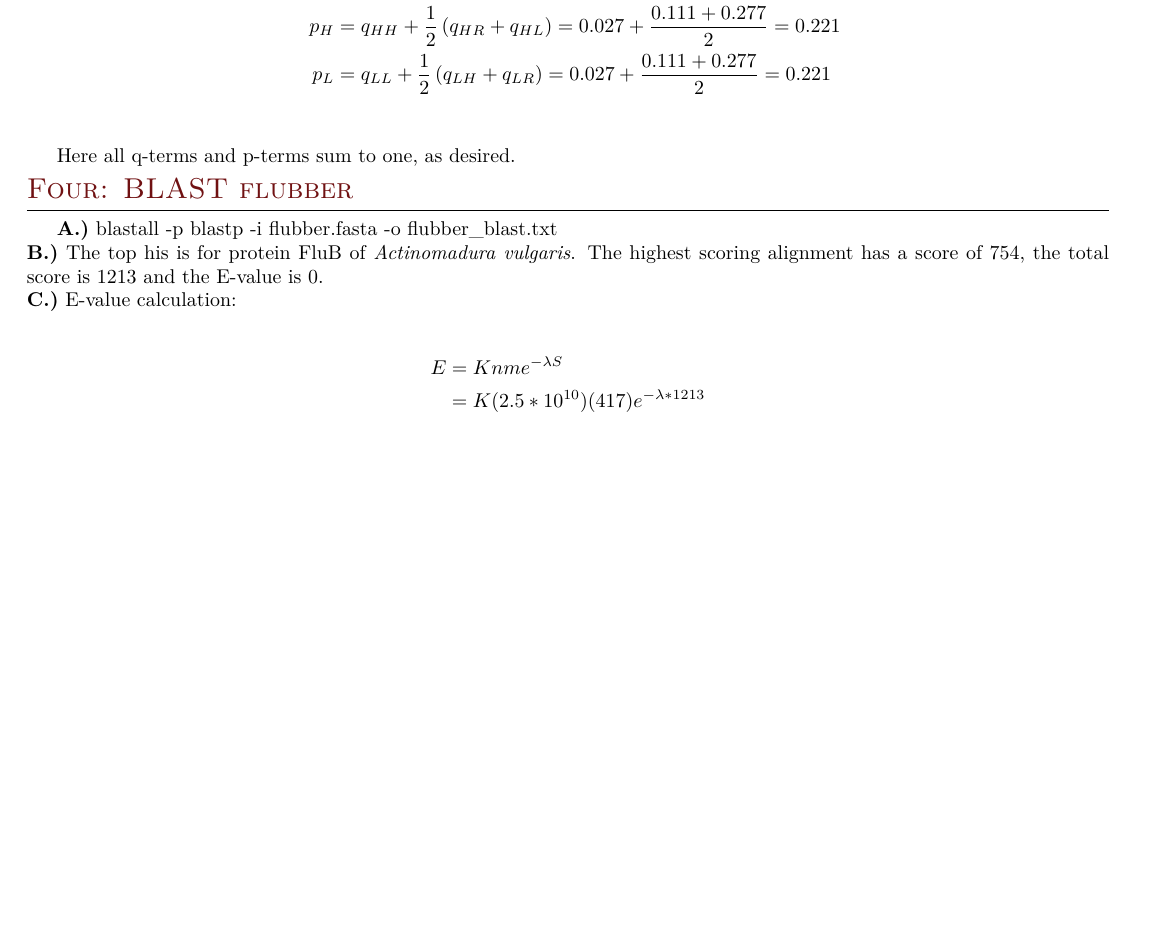
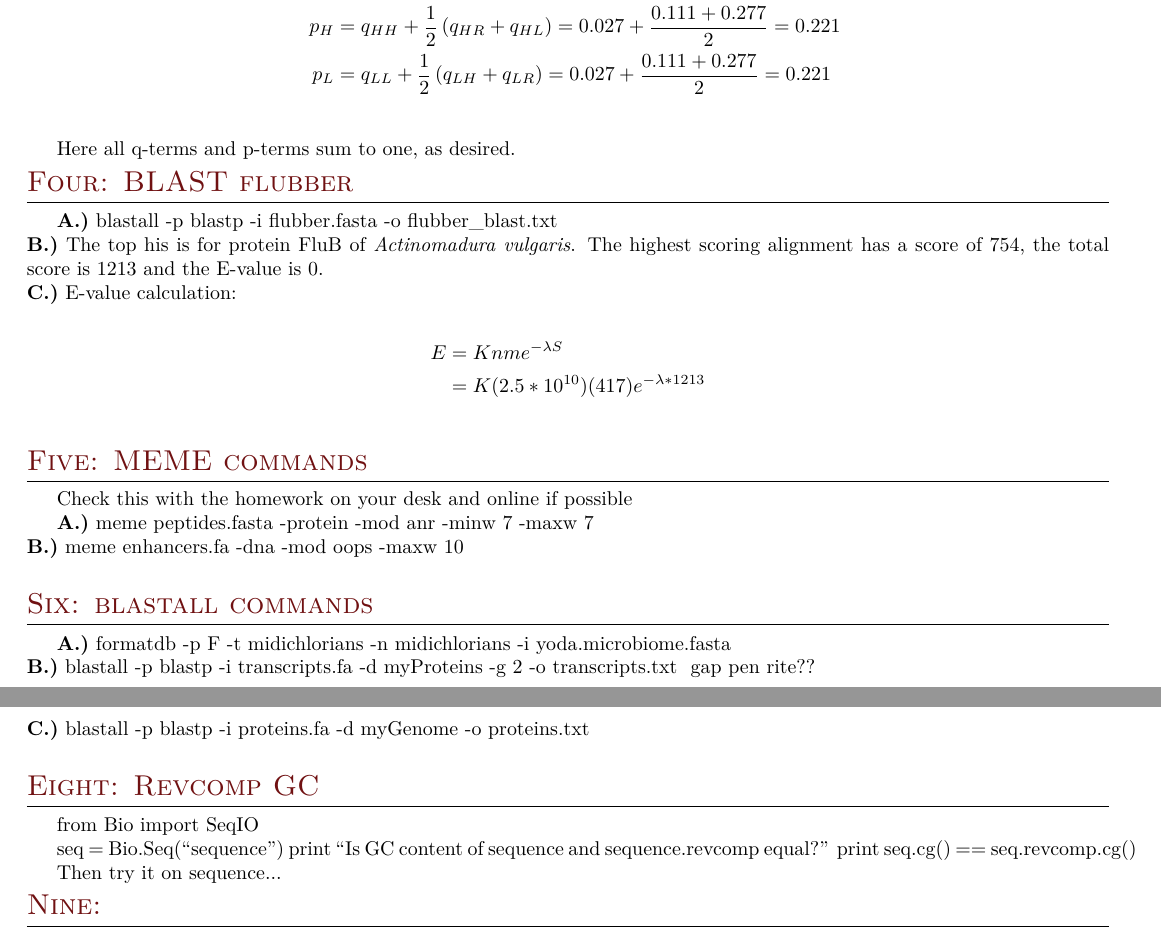
Before and after one commit to elliotc12/school, a LaTeX document (bioinformatics/latex/midterm.tex): part of page 2 of 2 before the commit and two parts of pages 2 and 3 of 3 after it, the two joined at a grey line, cut so that both start at the same text, the shorter picture padded with empty space. Compiled offline with XeLaTeX; a missing font is replaced by an installed copy or a similar font.

Commit message:
Add changes to midterm.

```diff
--- a/bioinformatics/latex/midterm.tex
+++ b/bioinformatics/latex/midterm.tex
@@ -150,4 +150,28 @@ E-value is 0.\\
   &= K(2.5*10^{10})(417)e^{-\lambda * 1213}\\
 \end{align*}
 
+\section{Five: MEME commands}
+
+Check this with the homework on your desk and online if possible
+
+\textbf{A.)} meme peptides.fasta -protein -mod anr -minw 7 -maxw 7\\
+\textbf{B.)} meme enhancers.fa -dna -mod oops -maxw 10\\
+
+\section{Six: blastall commands}
+\textbf{A.)} formatdb -p F -t midichlorians -n midichlorians -i yoda.microbiome.fasta\\
+\textbf{B.)} blastall -p blastp -i transcripts.fa -d myProteins  -g 2 -o transcripts.txt # gap pen rite??\\
+\textbf{C.)} blastall -p blastp -i proteins.fa -d myGenome -o proteins.txt\\
+
+\section{Eight: Revcomp GC}
+
+from Bio import SeqIO
+
+seq = Bio.Seq(``sequence'')
+print ``Is GC content of sequence and sequence.revcomp equal?''
+print seq.cg() == seq.revcomp.cg()
+
+Then try it on sequence...
+
+\section{Nine: }
+
 \end{document}
```
